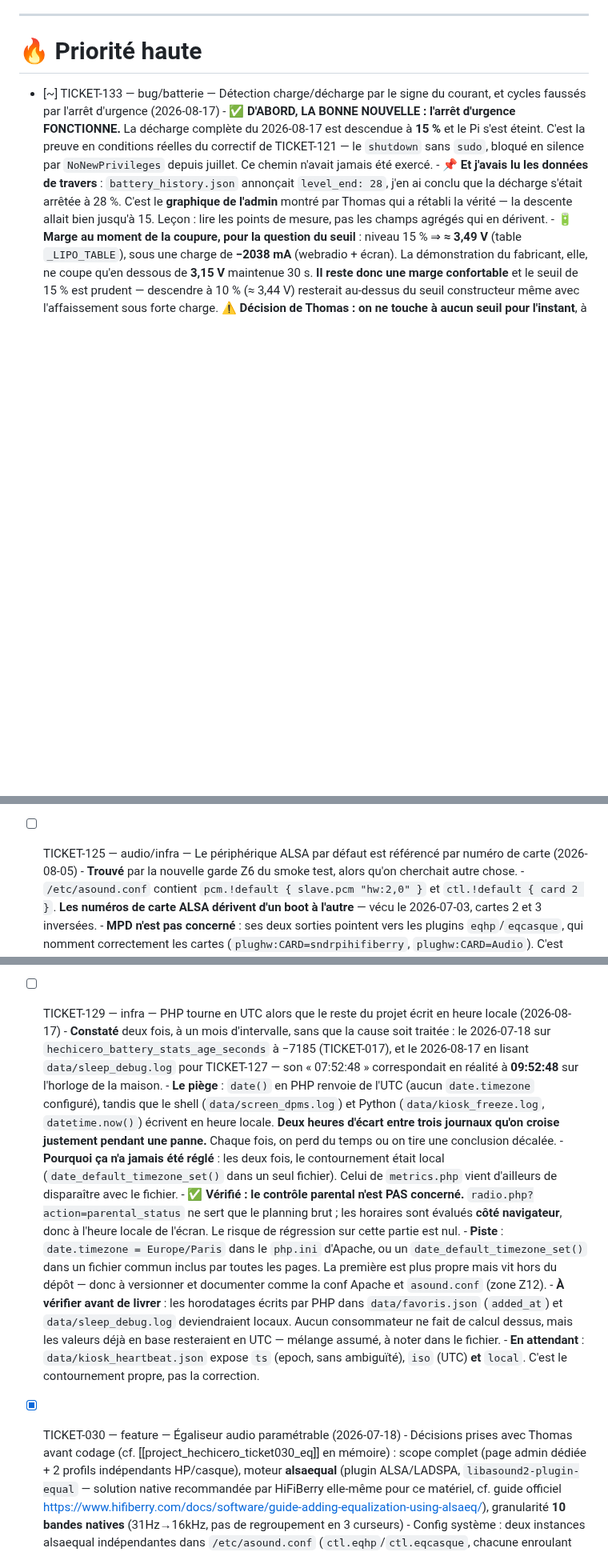
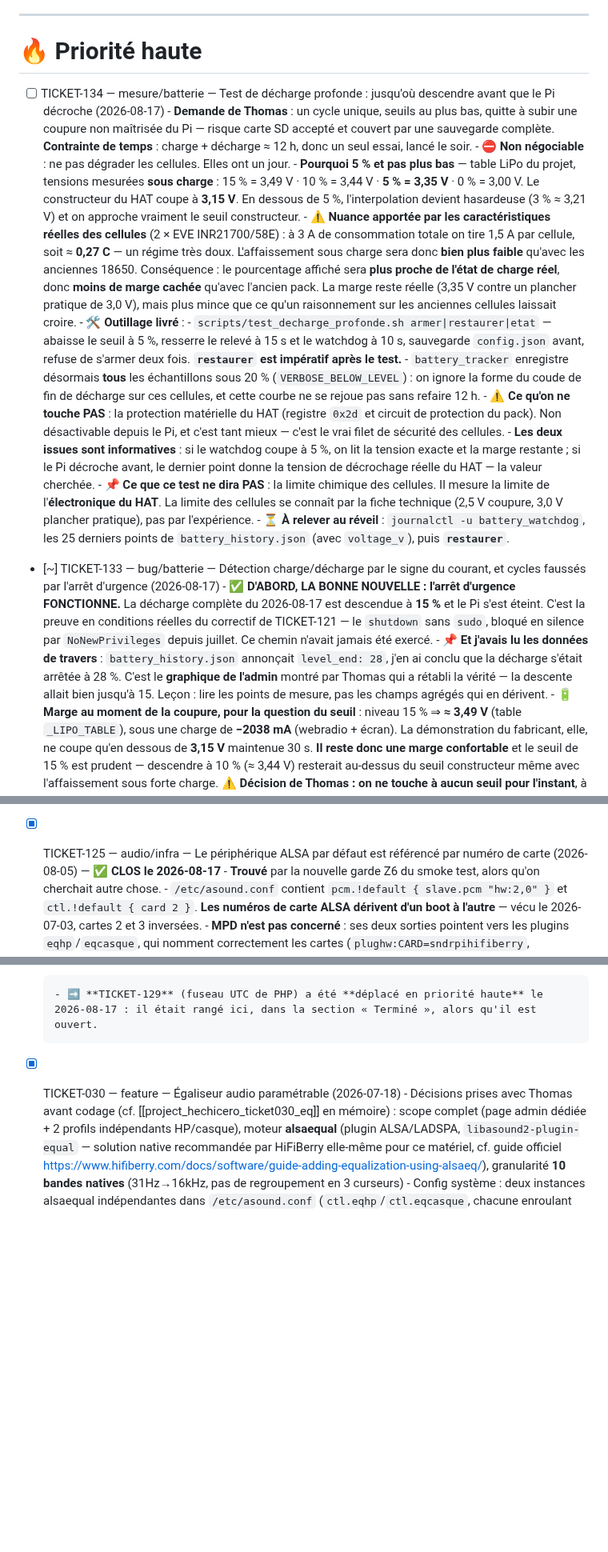
Before and after one commit to supitalp2-png/hechicero, a Markdown page: docs/90-BACKLOG.md, 3 parts joined by grey strips. Shown at 80% size. Drawn GitHub-style; blank space fills up the shorter version.

```diff
--- a/docs/90-BACKLOG.md
+++ b/docs/90-BACKLOG.md
@@ -10,6 +45,19 @@
 ---
 
 # 🔥 Priorité haute
+
+- [ ] TICKET-134 — mesure/batterie — Test de décharge profonde : jusqu'où descendre avant que le Pi décroche (2026-08-17)
+      - **Demande de Thomas** : un cycle unique, seuils au plus bas, quitte à subir une coupure non maîtrisée du Pi — risque carte SD accepté et couvert par une sauvegarde complète. **Contrainte de temps** : charge + décharge ≈ 12 h, donc un seul essai, lancé le soir.
+      - ⛔ **Non négociable** : ne pas dégrader les cellules. Elles ont un jour.
+      - **Pourquoi 5 % et pas plus bas** — table LiPo du projet, tensions mesurées **sous charge** : 15 % = 3,49 V · 10 % = 3,44 V · **5 % = 3,35 V** · 0 % = 3,00 V. Le constructeur du HAT coupe à **3,15 V**. En dessous de 5 %, l'interpolation devient hasardeuse (3 % ≈ 3,21 V) et on approche vraiment le seuil constructeur.
+      - ⚠️ **Nuance apportée par les caractéristiques réelles des cellules** (2 × EVE INR21700/58E) : à 3 A de consommation totale on tire 1,5 A par cellule, soit ≈ **0,27 C** — un régime très doux. L'affaissement sous charge sera donc **bien plus faible** qu'avec les anciennes 18650. Conséquence : le pourcentage affiché sera **plus proche de l'état de charge réel**, donc **moins de marge cachée** qu'avec l'ancien pack. La marge reste réelle (3,35 V contre un plancher pratique de 3,0 V), mais plus mince que ce qu'un raisonnement sur les anciennes cellules laissait croire.
+      - 🛠️ **Outillage livré** :
+        - `scripts/test_decharge_profonde.sh armer|restaurer|etat` — abaisse le seuil à 5 %, resserre le relevé à 15 s et le watchdog à 10 s, sauvegarde `config.json` avant, refuse de s'armer deux fois. **`restaurer` est impératif après le test.**
+        - `battery_tracker` enregistre désormais **tous** les échantillons sous 20 % (`VERBOSE_BELOW_LEVEL`) : on ignore la forme du coude de fin de décharge sur ces cellules, et cette courbe ne se rejoue pas sans refaire 12 h.
+      - ⚠️ **Ce qu'on ne touche PAS** : la protection matérielle du HAT (registre `0x2d` et circuit de protection du pack). Non désactivable depuis le Pi, et c'est tant mieux — c'est le vrai filet de sécurité des cellules.
+      - **Les deux issues sont informatives** : si le watchdog coupe à 5 %, on lit la tension exacte et la marge restante ; si le Pi décroche avant, le dernier point donne la tension de décrochage réelle du HAT — la valeur cherchée.
+      - 📌 **Ce que ce test ne dira PAS** : la limite chimique des cellules. Il mesure la limite de l'**électronique du HAT**. La limite des cellules se connaît par la fiche technique (2,5 V coupure, 3,0 V plancher pratique), pas par l'expérience.
+      - ⏳ **À relever au réveil** : `journalctl -u battery_watchdog`, les 25 derniers points de `battery_history.json` (avec `voltage_v`), puis **`restaurer`**.
 
 - [~] TICKET-133 — bug/batterie — Détection charge/décharge par le signe du courant, et cycles faussés par l'arrêt d'urgence (2026-08-17)
       - ✅ **D'ABORD, LA BONNE NOUVELLE : l'arrêt d'urgence FONCTIONNE.** La décharge complète du 2026-08-17 est descendue à **15 %** et le Pi s'est éteint. C'est la preuve en conditions réelles du correctif de TICKET-121 — le `shutdown` sans `sudo`, bloqué en silence par `NoNewPrivileges` depuis juillet. Ce chemin n'avait jamais été exercé.
@@ -246,7 +303,7 @@
       - ⏳ **Reste** : le test réel, une seule fois, en étant présent. `--simulate-critical` s'arrête volontairement avant l'écriture — il ne prouvera jamais ce point.
       - ✅ Vérifié le 2026-08-17 : `--check-hat` → `HAT 0x2d détecté : True`.
 
-- [ ] TICKET-125 — audio/infra — Le périphérique ALSA par défaut est référencé par numéro de carte (2026-08-05)
+- [x] TICKET-125 — audio/infra — Le périphérique ALSA par défaut est référencé par numéro de carte (2026-08-05) — ✅ **CLOS le 2026-08-17**
       - **Trouvé** par la nouvelle garde Z6 du smoke test, alors qu'on cherchait autre chose.
       - `/etc/asound.conf` contient `pcm.!default { slave.pcm "hw:2,0" }` et `ctl.!default { card 2 }`. **Les numéros de carte ALSA dérivent d'un boot à l'autre** — vécu le 2026-07-03, cartes 2 et 3 inversées.
       - **MPD n'est pas concerné** : ses deux sorties pointent vers les plugins `eqhp`/`eqcasque`, qui nomment correctement les cartes (`plughw:CARD=sndrpihifiberry`, `plughw:CARD=Audio`). C'est d'ailleurs pour ça que le piège est passé inaperçu.
@@ -546,14 +604,7 @@
         - ➡️ **Ouvre TICKET-129** : régler le fuseau de PHP à la source plutôt que fichier par fichier.
       - ➡️ **Si l'envie de courbes revient un jour** (usure des cellules sur six mois, temps d'écoute par langue), tout est reconstructible : les données sont déjà produites par `battery_tracker.py` et `play_tracker.py`, et le détail des métriques est conservé ci-dessus. Le ticket ne perd rien, il se met en veille.
 
-- [ ] TICKET-129 — infra — PHP tourne en UTC alors que le reste du projet écrit en heure locale (2026-08-17)
-      - **Constaté** deux fois, à un mois d'intervalle, sans que la cause soit traitée : le 2026-07-18 sur `hechicero_battery_stats_age_seconds` à −7185 (TICKET-017), et le 2026-08-17 en lisant `data/sleep_debug.log` pour TICKET-127 — son « 07:52:48 » correspondait en réalité à **09:52:48** sur l'horloge de la maison.
-      - **Le piège** : `date()` en PHP renvoie de l'UTC (aucun `date.timezone` configuré), tandis que le shell (`data/screen_dpms.log`) et Python (`data/kiosk_freeze.log`, `datetime.now()`) écrivent en heure locale. **Deux heures d'écart entre trois journaux qu'on croise justement pendant une panne.** Chaque fois, on perd du temps ou on tire une conclusion décalée.
-      - **Pourquoi ça n'a jamais été réglé** : les deux fois, le contournement était local (`date_default_timezone_set()` dans un seul fichier). Celui de `metrics.php` vient d'ailleurs de disparaître avec le fichier.
-      - ✅ **Vérifié : le contrôle parental n'est PAS concerné.** `radio.php?action=parental_status` ne sert que le planning brut ; les horaires sont évalués **côté navigateur**, donc à l'heure locale de l'écran. Le risque de régression sur cette partie est nul.
-      - **Piste** : `date.timezone = Europe/Paris` dans le `php.ini` d'Apache, ou un `date_default_timezone_set()` dans un fichier commun inclus par toutes les pages. La première est plus propre mais vit hors du dépôt — donc à versionner et documenter comme la conf Apache et `asound.conf` (zone Z12).
-      - **À vérifier avant de livrer** : les horodatages écrits par PHP dans `data/favoris.json` (`added_at`) et `data/sleep_debug.log` deviendraient locaux. Aucun consommateur ne fait de calcul dessus, mais les valeurs déjà en base resteraient en UTC — mélange assumé, à noter dans le fichier.
-      - **En attendant** : `data/kiosk_heartbeat.json` expose `ts` (epoch, sans ambiguïté), `iso` (UTC) **et** `local`. C'est le contournement propre, pas la correction.
+      - ➡️ **TICKET-129** (fuseau UTC de PHP) a été **déplacé en priorité haute** le 2026-08-17 : il était rangé ici, dans la section « Terminé », alors qu'il est ouvert.
 
 - [x] TICKET-030 — feature — Égaliseur audio paramétrable (2026-07-18)
       - Décisions prises avec Thomas avant codage (cf. [[project_hechicero_ticket030_eq]] en mémoire) : scope complet (page admin dédiée + 2 profils indépendants HP/casque), moteur **alsaequal** (plugin ALSA/LADSPA, `libasound2-plugin-equal` — solution native recommandée par HiFiBerry elle-même pour ce matériel, cf. guide officiel https://www.hifiberry.com/docs/software/guide-adding-equalization-using-alsaeq/), granularité **10 bandes natives** (31Hz→16kHz, pas de regroupement en 3 curseurs)
```
Also changed, not shown: other parts of docs/90-BACKLOG.md (+55 -10 lines).
